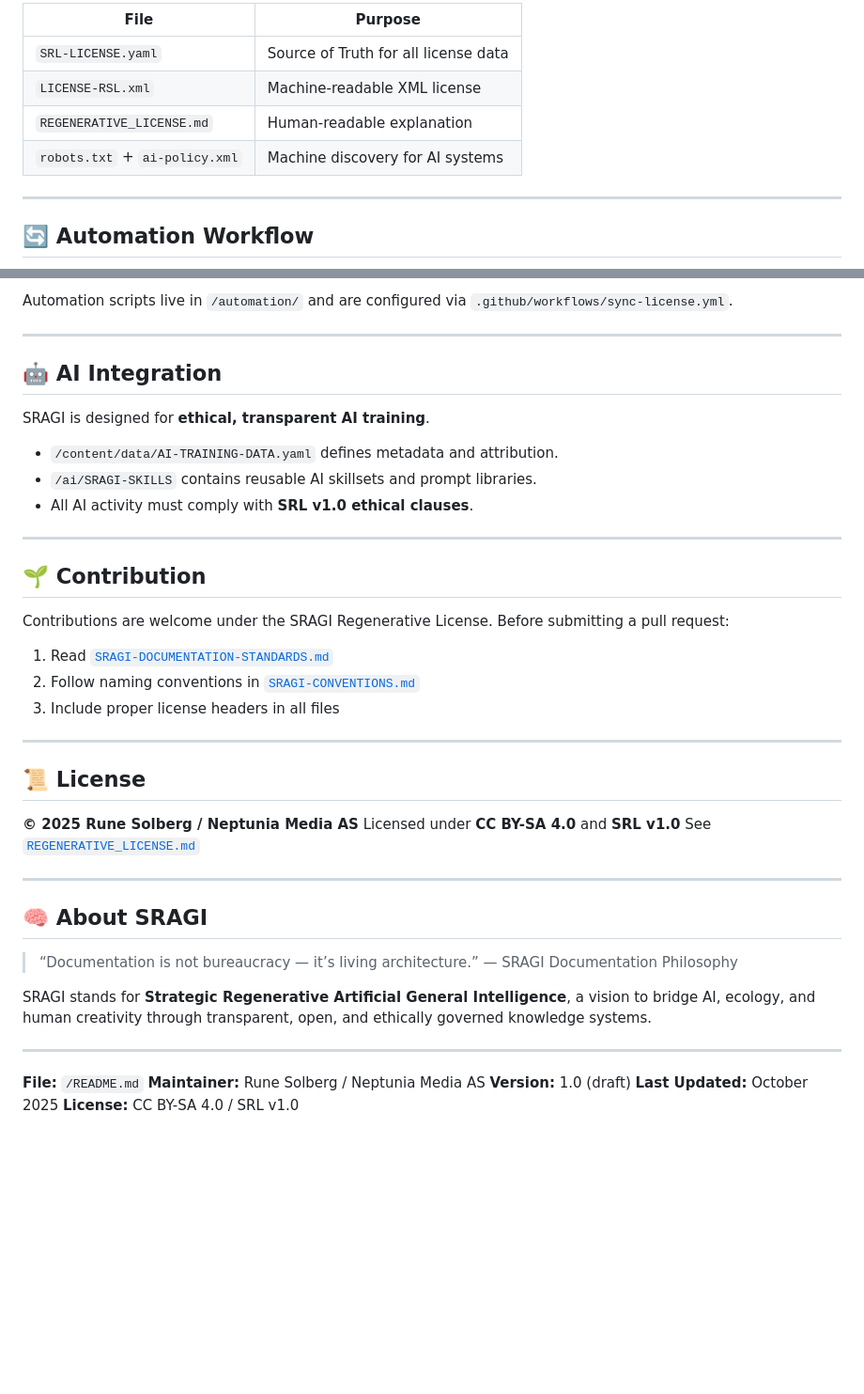
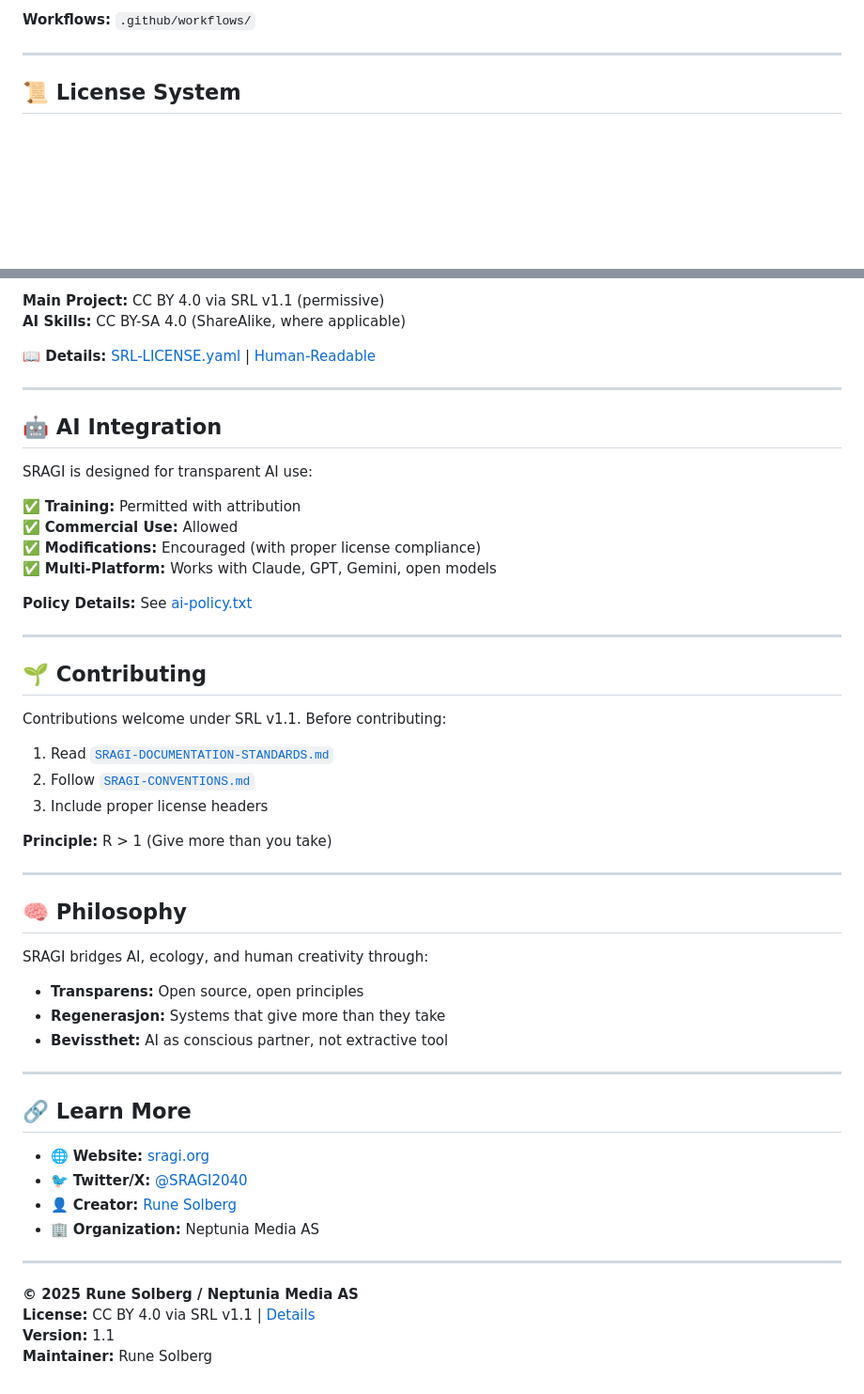
Before and after one commit to Project2040/sragi.org, a Markdown page: README.md, 2 parts joined by grey strips. Shown at 94% size. GitHub-like rendering; blank space fills up the shorter version.

```diff
--- a/README.md
+++ b/README.md
@@ -46,12 +50,7 @@ with additional regenerative and AI-training clauses.
 
-| File                           | Purpose                              |
-| ------------------------------ | ------------------------------------ |
-| `SRL-LICENSE.yaml`             | Source of Truth for all license data |
-| `LICENSE-RSL.xml`              | Machine-readable XML license         |
-| `REGENERATIVE_LICENSE.md`      | Human-readable explanation           |
-| `robots.txt` + `ai-policy.xml` | Machine discovery for AI systems     |
+**Workflows:** `.github/workflows/`
 
 ---
 
-## 🔄 Automation Workflow
+## 📜 License System
 
@@ -66,51 +58,55 @@ E --> F[Render AI Training Data]
 
-Automation scripts live in `/automation/`
-and are configured via `.github/workflows/sync-license.yml`.
+**Main Project:** CC BY 4.0 via SRL v1.1 (permissive)
+**AI Skills:** CC BY-SA 4.0 (ShareAlike, where applicable)
+
+**📖 Details:** [SRL-LICENSE.yaml](SRL-LICENSE.yaml) | [Human-Readable](content/license/REGENERATIVE_LICENSE.md)
 
 ---
 
 ## 🤖 AI Integration
 
-SRAGI is designed for **ethical, transparent AI training**.
+SRAGI is designed for transparent AI use:
 
-* `/content/data/AI-TRAINING-DATA.yaml` defines metadata and attribution.
-* `/ai/SRAGI-SKILLS` contains reusable AI skillsets and prompt libraries.
-* All AI activity must comply with **SRL v1.0 ethical clauses**.
+✅ **Training:** Permitted with attribution
+✅ **Commercial Use:** Allowed
+✅ **Modifications:** Encouraged (with proper license compliance)
+✅ **Multi-Platform:** Works with Claude, GPT, Gemini, open models
+
+**Policy Details:** See [ai-policy.txt](content/license/ai-policy.txt)
 
 ---
 
-## 🌱 Contribution
+## 🌱 Contributing
 
-Contributions are welcome under the SRAGI Regenerative License.
-Before submitting a pull request:
+Contributions welcome under SRL v1.1. Before contributing:
 
 1. Read [`SRAGI-DOCUMENTATION-STANDARDS.md`](docs/SRAGI-DOCUMENTATION-STANDARDS.md)
-2. Follow naming conventions in [`SRAGI-CONVENTIONS.md`](docs/SRAGI-CONVENTIONS.md)
-3. Include proper license headers in all files
+2. Follow [`SRAGI-CONVENTIONS.md`](docs/SRAGI-CONVENTIONS.md)
+3. Include proper license headers
+
+**Principle:** R > 1 (Give more than you take)
 
 ---
 
-## 📜 License
+## 🧠 Philosophy
 
-**© 2025 Rune Solberg / Neptunia Media AS**
-Licensed under **CC BY-SA 4.0** and **SRL v1.0**
-See [`REGENERATIVE_LICENSE.md`](content/license/REGENERATIVE_LICENSE.md)
+SRAGI bridges AI, ecology, and human creativity through:
+- **Transparens:** Open source, open principles
+- **Regenerasjon:** Systems that give more than they take
+- **Bevissthet:** AI as conscious partner, not extractive tool
 
 ---
 
-## 🧠 About SRAGI
+## 🔗 Learn More
 
-> “Documentation is not bureaucracy — it’s living architecture.”
-> — SRAGI Documentation Philosophy
-
-SRAGI stands for **Strategic Regenerative Artificial General Intelligence**,
-a vision to bridge AI, ecology, and human creativity
-through transparent, open, and ethically governed knowledge systems.
+- 🌐 **Website:** [sragi.org](https://www.sragi.org)
+- 🐦 **Twitter/X:** [@SRAGI2040](https://twitter.com/SRAGI2040)
+- 👤 **Creator:** [Rune Solberg](https://www.linkedin.com/in/rune-solberg-6813506b/)
+- 🏢 **Organization:** Neptunia Media AS
 
 ---
 
-**File:** `/README.md`
-**Maintainer:** Rune Solberg / Neptunia Media AS
-**Version:** 1.0 (draft)
-**Last Updated:** October 2025
-**License:** CC BY-SA 4.0 / SRL v1.0
+**© 2025 Rune Solberg / Neptunia Media AS**
+**License:** CC BY 4.0 via SRL v1.1 | [Details](SRL-LICENSE.yaml)
+**Version:** 1.1
+**Maintainer:** Rune Solberg
```
Also changed, not shown: other parts of README.md (+32 -35 lines).
